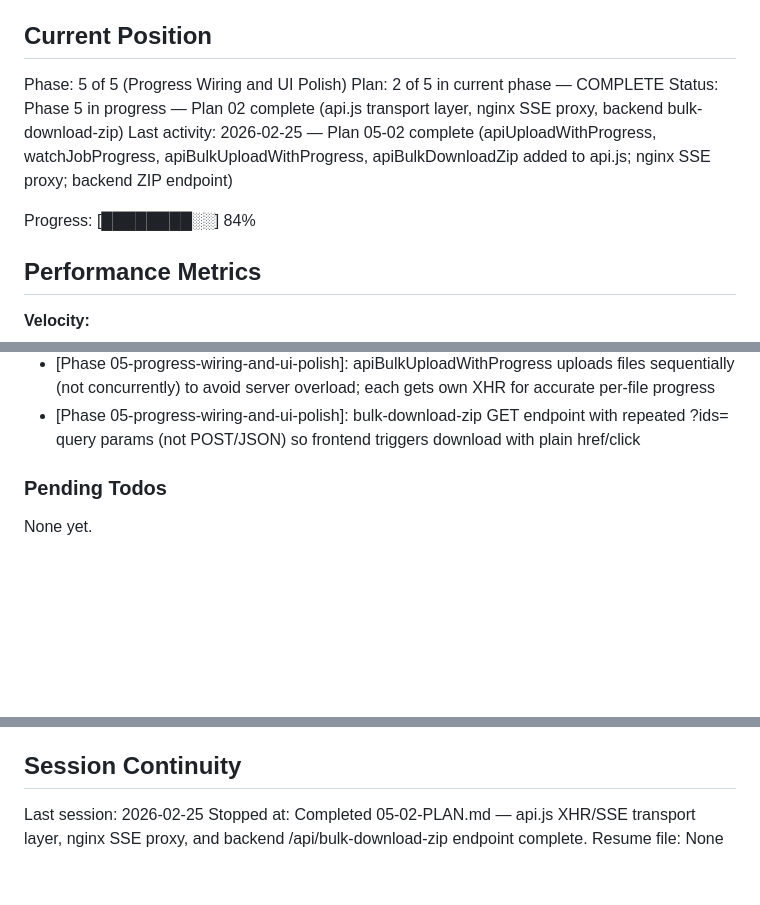
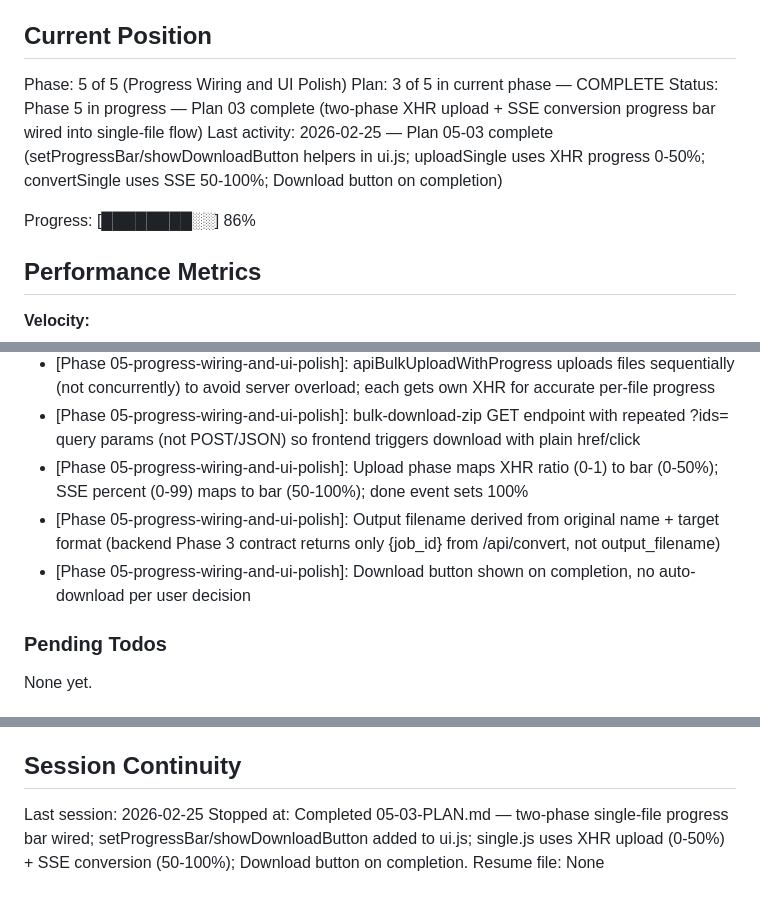
Before and after one commit to Semal31/File-Converter, a Markdown page: .planning/STATE.md, 3 parts joined by grey strips. GitHub-like rendering; blank space fills up the shorter version.

Commit message:
docs(05-03): complete single-file two-phase progress bar plan
- SUMMARY: setProgressBar/showDownloadButton helpers, two-phase XHR+SSE progress wired
- STATE: advanced to Plan 3 of 5 complete, added decisions and session info
- ROADMAP: updated Phase 5 progress (3/5 summaries complete)

```diff
--- a/.planning/STATE.md
+++ b/.planning/STATE.md
@@ -10,11 +10,11 @@ See: .planning/PROJECT.md (updated 2026-02-24)
 ## Current Position
 
 Phase: 5 of 5 (Progress Wiring and UI Polish)
-Plan: 2 of 5 in current phase — COMPLETE
-Status: Phase 5 in progress — Plan 02 complete (api.js transport layer, nginx SSE proxy, backend bulk-download-zip)
-Last activity: 2026-02-25 — Plan 05-02 complete (apiUploadWithProgress, watchJobProgress, apiBulkUploadWithProgress, apiBulkDownloadZip added to api.js; nginx SSE proxy; backend ZIP endpoint)
+Plan: 3 of 5 in current phase — COMPLETE
+Status: Phase 5 in progress — Plan 03 complete (two-phase XHR upload + SSE conversion progress bar wired into single-file flow)
+Last activity: 2026-02-25 — Plan 05-03 complete (setProgressBar/showDownloadButton helpers in ui.js; uploadSingle uses XHR progress 0-50%; convertSingle uses SSE 50-100%; Download button on completion)
 
-Progress: [████████░░] 84%
+Progress: [████████░░] 86%
 
 ## Performance Metrics
 
@@ -81,6 +82,9 @@ Recent decisions affecting current work:
 - [Phase 05-progress-wiring-and-ui-polish]: apiBulkDownloadZip uses hidden <a> click (not fetch/XHR) — backend streams file with Content-Disposition: attachment; browser handles natively
 - [Phase 05-progress-wiring-and-ui-polish]: apiBulkUploadWithProgress uploads files sequentially (not concurrently) to avoid server overload; each gets own XHR for accurate per-file progress
 - [Phase 05-progress-wiring-and-ui-polish]: bulk-download-zip GET endpoint with repeated ?ids= query params (not POST/JSON) so frontend triggers download with plain <a> href/click
+- [Phase 05-progress-wiring-and-ui-polish]: Upload phase maps XHR ratio (0-1) to bar (0-50%); SSE percent (0-99) maps to bar (50-100%); done event sets 100%
+- [Phase 05-progress-wiring-and-ui-polish]: Output filename derived from original name + target format (backend Phase 3 contract returns only {job_id} from /api/convert, not output_filename)
+- [Phase 05-progress-wiring-and-ui-polish]: Download button shown on completion, no auto-download per user decision
 
 ### Pending Todos
 
@@ -95,5 +99,5 @@ None yet.
 ## Session Continuity
 
 Last session: 2026-02-25
-Stopped at: Completed 05-02-PLAN.md — api.js XHR/SSE transport layer, nginx SSE proxy, and backend /api/bulk-download-zip endpoint complete.
+Stopped at: Completed 05-03-PLAN.md — two-phase single-file progress bar wired; setProgressBar/showDownloadButton added to ui.js; single.js uses XHR upload (0-50%) + SSE conversion (50-100%); Download button on completion.
 Resume file: None
```
Also changed, not shown: other parts of .planning/STATE.md (+1 -0 lines), .planning/ROADMAP.md (+1 -1 lines), 1 other file.
